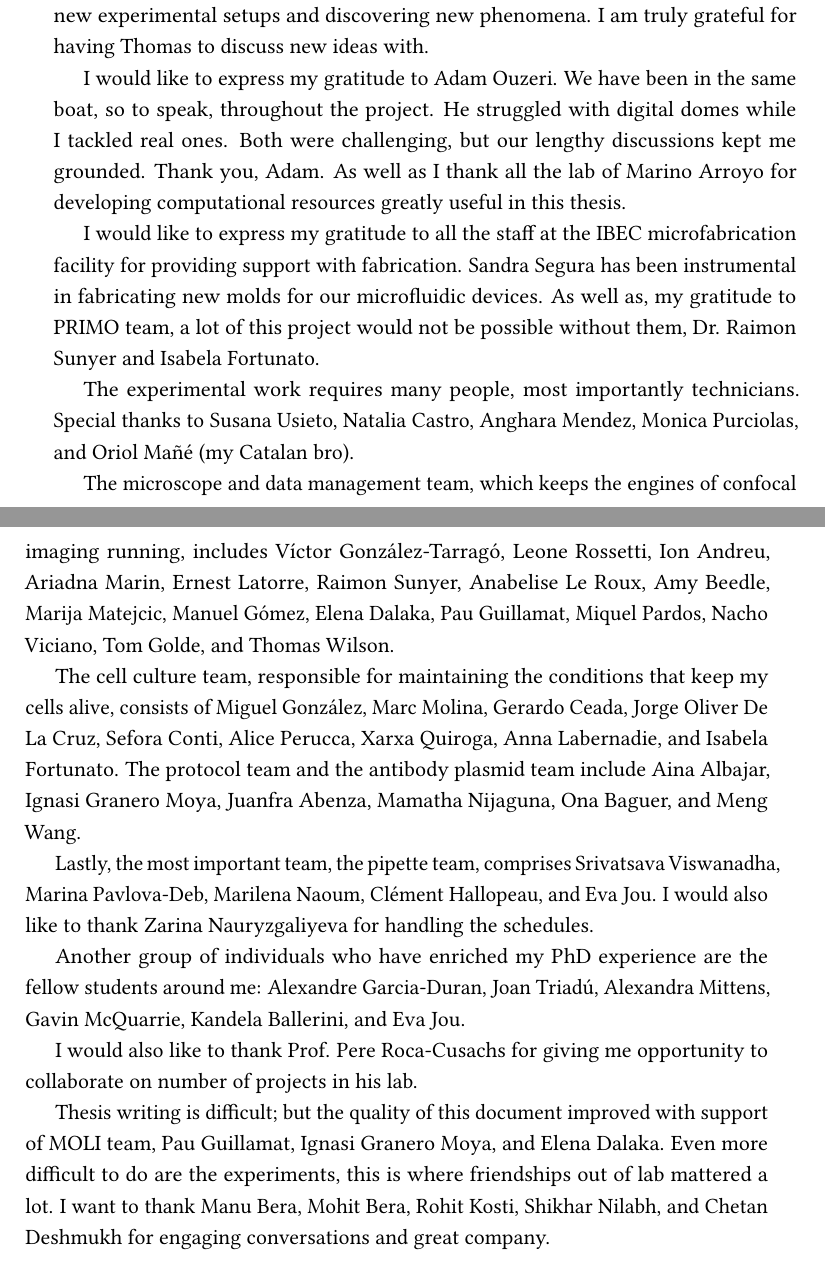
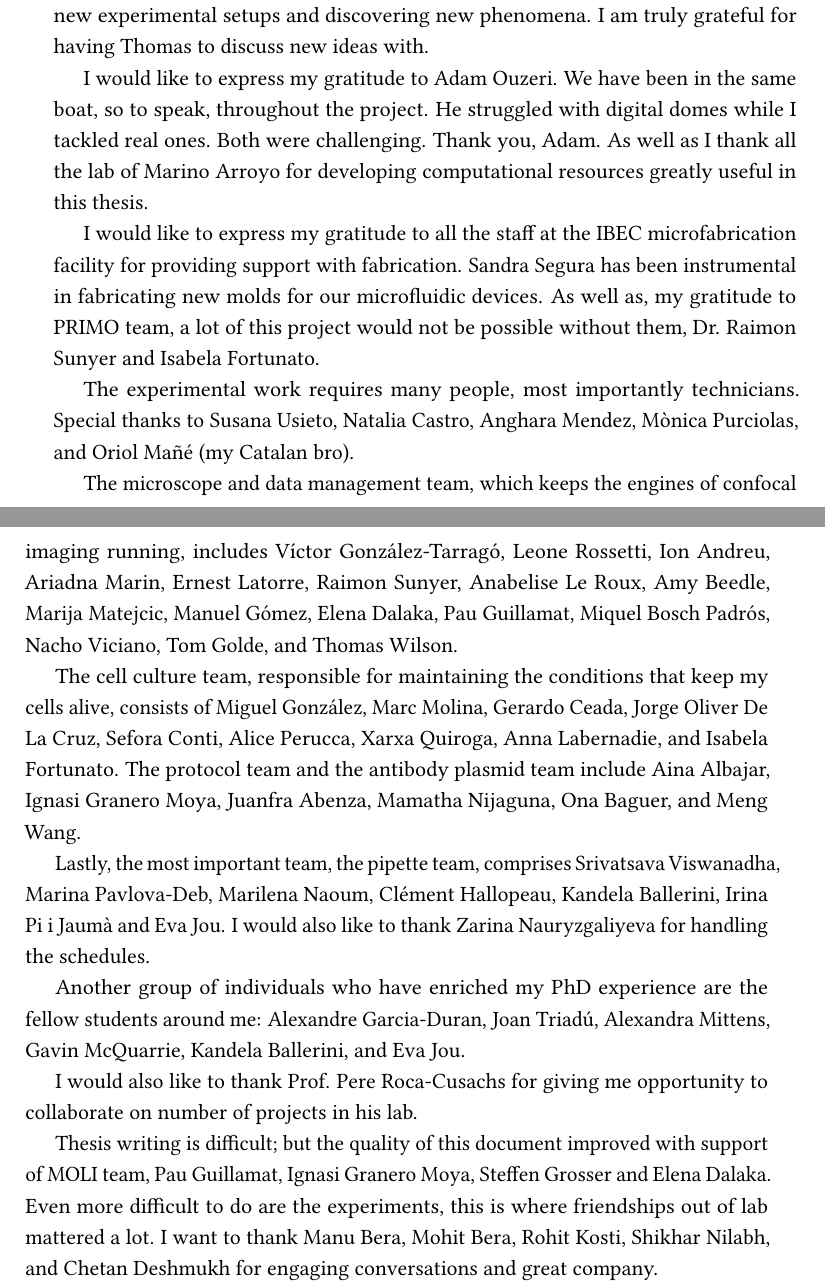
Before and after one commit to nchahare/thesis, a LaTeX thesis (main.tex, which reads LaCaN/0000-Preliminary/0005-Acknowl.tex): two parts of pages 13 and 14 of 203, joined at a grey line, cut so that both start at the same text. Compiled offline with pdfLaTeX.

Commit message:
finaledits

```diff
--- a/LaCaN/0000-Preliminary/0005-Acknowl.tex
+++ b/LaCaN/0000-Preliminary/0005-Acknowl.tex
@@ -6,23 +6,23 @@
 
 	My appreciation extends to my closest labmates, the MOLI team, whose camaraderie, collaboration, and intellectual exchange have greatly enriched my experience. I am especially grateful to Tom Golde, Thomas Wilson, and Özge Özguç for their invaluable insights, stimulating discussions, and unwavering assistance during countless hours of experimentation and data analysis. Before Tom joined the project, many things were going wrong. Ideas were present, but the execution and efficiency of experiments improved after he joined. Thomas has been instrumental in trying out new experimental setups and discovering new phenomena. I am truly grateful for having Thomas to discuss new ideas with.
 
-	I would like to express my gratitude to Adam Ouzeri. We have been in the same boat, so to speak, throughout the project. He struggled with digital domes while I tackled real ones. Both were challenging, but our lengthy discussions kept me grounded. Thank you, Adam. As well as I thank all the lab of Marino Arroyo for developing  computational resources greatly useful in this thesis.
+	I would like to express my gratitude to Adam Ouzeri. We have been in the same boat, so to speak, throughout the project. He struggled with digital domes while I tackled real ones. Both were challenging. Thank you, Adam. As well as I thank all the lab of Marino Arroyo for developing  computational resources greatly useful in this thesis.
 
 	I would like to express my gratitude to all the staff at the IBEC microfabrication facility for providing support with fabrication. Sandra Segura has been instrumental in fabricating new molds for our microfluidic devices. As well as, my gratitude to PRIMO team, a lot of this project would not be possible without them, Dr. Raimon Sunyer and Isabela Fortunato.
 
-	The experimental work requires many people, most importantly technicians. Special thanks to Susana Usieto, Natalia Castro, Anghara Mendez, Monica Purciolas, and Oriol Mañé (my Catalan bro).
+	The experimental work requires many people, most importantly technicians. Special thanks to Susana Usieto, Natalia Castro, Anghara Mendez, Mònica Purciolas, and Oriol Mañé (my Catalan bro).
 
-	The microscope and data management team, which keeps the engines of confocal imaging running, includes Víctor González-Tarragó, Leone Rossetti, Ion Andreu, Ariadna Marin, Ernest Latorre, Raimon Sunyer, Anabelise Le Roux, Amy Beedle, Marija Matejcic, Manuel Gómez, Elena Dalaka, Pau Guillamat, Miquel Pardos, Nacho Viciano, Tom Golde, and Thomas Wilson.
+	The microscope and data management team, which keeps the engines of confocal imaging running, includes Víctor González-Tarragó, Leone Rossetti, Ion Andreu, Ariadna Marin, Ernest Latorre, Raimon Sunyer, Anabelise Le Roux, Amy Beedle, Marija Matejcic, Manuel Gómez, Elena Dalaka, Pau Guillamat, Miquel Bosch Padrós, Nacho Viciano, Tom Golde, and Thomas Wilson.
 
 	The cell culture team, responsible for maintaining the conditions that keep my cells alive, consists of Miguel González, Marc Molina, Gerardo Ceada, Jorge Oliver De La Cruz, Sefora Conti, Alice Perucca, Xarxa Quiroga, Anna Labernadie, and Isabela Fortunato. The protocol team and the antibody plasmid team include Aina Albajar, Ignasi Granero Moya, Juanfra Abenza, Mamatha Nijaguna, Ona Baguer, and Meng Wang.
 
-	Lastly, the most important team, the pipette team, comprises Srivatsava Viswanadha, Marina Pavlova-Deb, Marilena Naoum, Clément Hallopeau, and Eva Jou. I would also like to thank Zarina Nauryzgaliyeva for handling the schedules.
+	Lastly, the most important team, the pipette team, comprises Srivatsava Viswanadha, Marina Pavlova-Deb, Marilena Naoum, Clément Hallopeau, Kandela Ballerini, Irina Pi i Jaumà and Eva Jou. I would also like to thank Zarina Nauryzgaliyeva for handling the schedules.
 
 	Another group of individuals who have enriched my PhD experience are the fellow students around me: Alexandre Garcia-Duran, Joan Triadú, Alexandra Mittens, Gavin McQuarrie, Kandela Ballerini, and Eva Jou.
 
 	I would also like to thank Prof. Pere Roca-Cusachs for giving me opportunity to collaborate on number of projects in his lab.
 
-	Thesis writing is difficult; but the quality of this document improved with support of MOLI team, Pau Guillamat, Ignasi Granero Moya, and Elena Dalaka. Even more difficult to do are the experiments, this is where friendships out of lab mattered a lot. I want to thank Manu Bera, Mohit Bera, Rohit Kosti, Shikhar Nilabh, and Chetan Deshmukh for engaging conversations and great company.
+	Thesis writing is difficult; but the quality of this document improved with support of MOLI team, Pau Guillamat, Ignasi Granero Moya, Steffen Grosser and Elena Dalaka. Even more difficult to do are the experiments, this is where friendships out of lab mattered a lot. I want to thank Manu Bera, Mohit Bera, Rohit Kosti, Shikhar Nilabh, and Chetan Deshmukh for engaging conversations and great company.
 
 	I would like to extend my heartfelt gratitude to the reviewers, Dr. Raimon Sunyer and Dr. Alejandro Torres-Sánchez, for dedicating their time and providing valuable insights. Additionally, I am deeply appreciative of the examination committee members - Dr. Vikas Trivedi, Dr. José Muñoz, Dr. Magali Suzanne, Dr. David Oriola, and Dr. Raimon Sunyer - for graciously accepting the invitation to participate in my thesis defense.
 
```
Also changed, not shown: LaCaN/0000-Preliminary/0004-Abstractcat.tex (+1 -1 lines), LaCaN/chap_6/chapter6.tex (+1 -1 lines), LaCaN/figure/chap4buckling.png, 1 other file.
